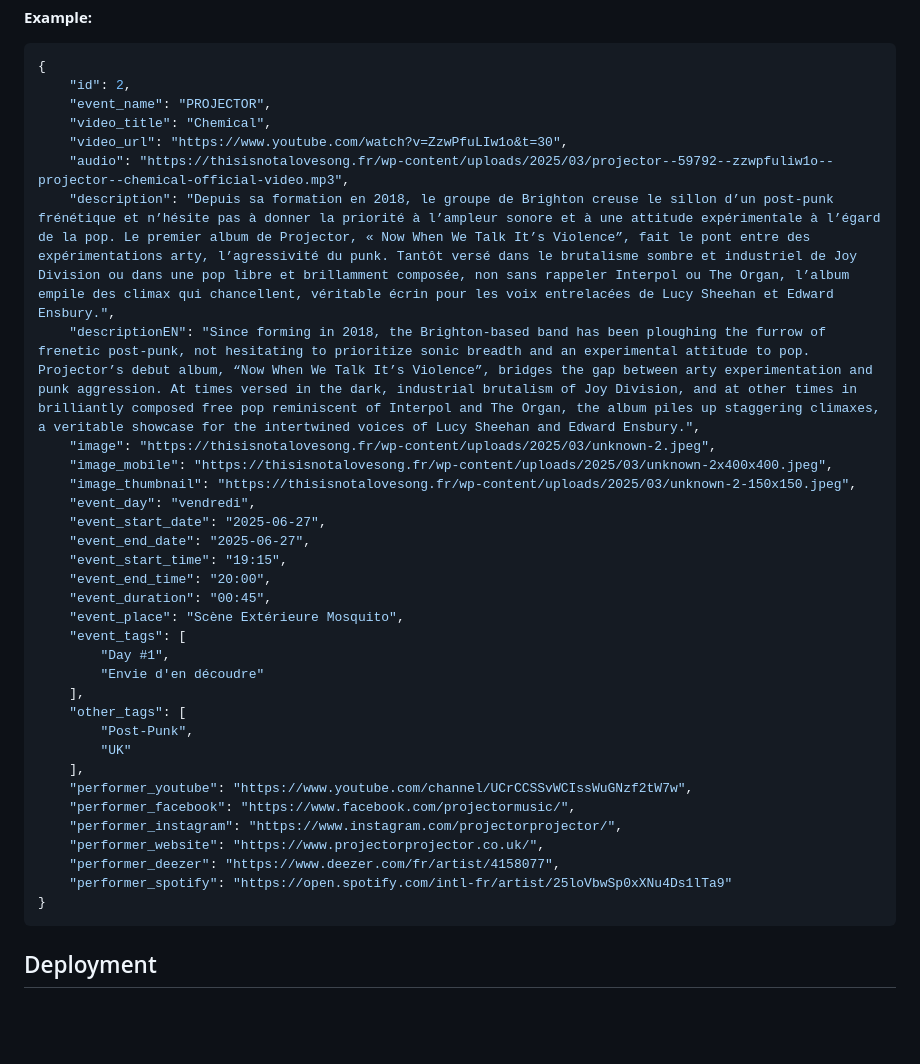
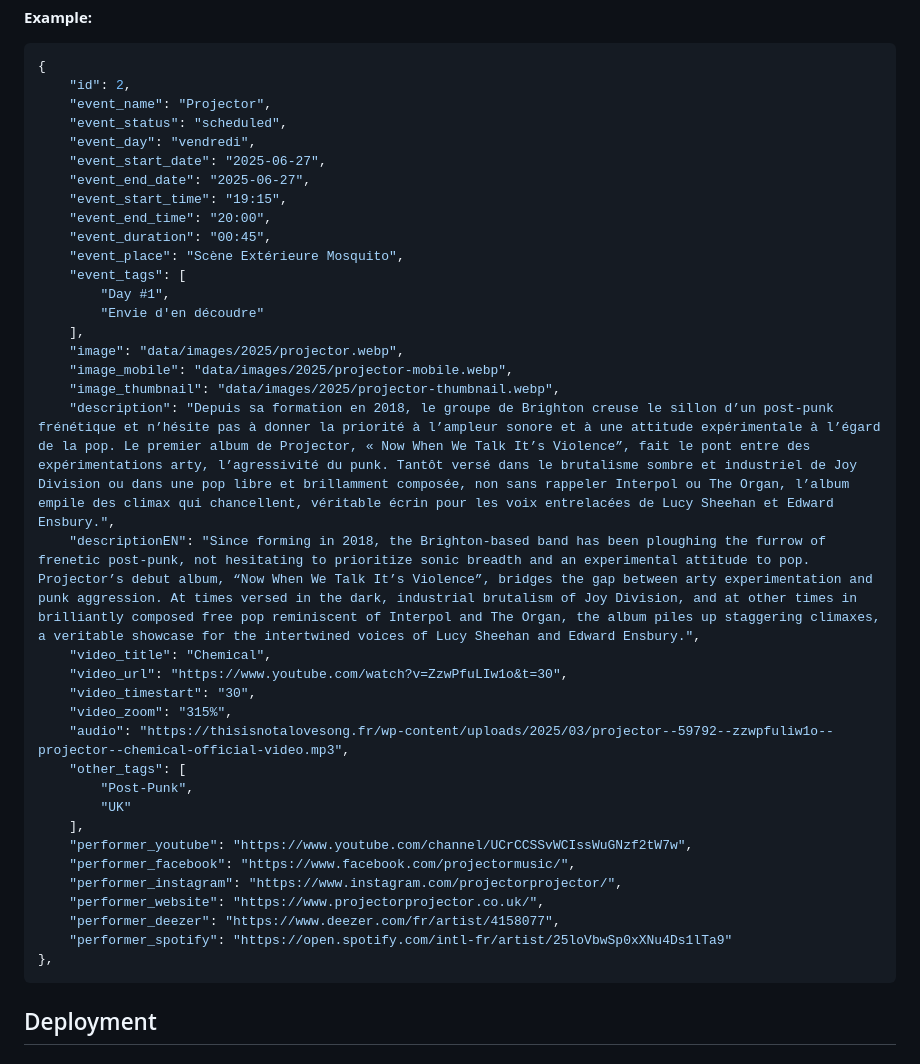
Before and after one commit to oloynet/tinals-player, a Markdown page: README.md, the part around the change. Rendered like a GitHub page; blank space fills up the shorter version.

Commit message:
Revise event details
Updated event details and added missing fields for Projector.

````diff
--- a/README.md
+++ b/README.md
@@ -119,15 +119,8 @@ This file contains the playlist and artist information. It is an array of object
 ```json
 {
     "id": 2,
-    "event_name": "PROJECTOR",
-    "video_title": "Chemical",
-    "video_url": "https://www.youtube.com/watch?v=ZzwPfuLIw1o&t=30",
-    "audio": "https://thisisnotalovesong.fr/wp-content/uploads/2025/03/projector--59792--zzwpfuliw1o--projector--chemical-official-video.mp3",
-    "description": "Depuis sa formation en 2018, le groupe de Brighton creuse le sillon d’un post-punk frénétique et n’hésite pas à donner la priorité à l’ampleur sonore et à une attitude expérimentale à l’égard de la pop. Le premier album de Projector, « Now When We Talk It’s Violence”, fait le pont entre des expérimentations arty, l’agressivité du punk. Tantôt versé dans le brutalisme sombre et industriel de Joy Division ou dans une pop libre et brillamment composée, non sans rappeler Interpol ou The Organ, l’album empile des climax qui chancellent, véritable écrin pour les voix entrelacées de Lucy Sheehan et Edward Ensbury.",
-    "descriptionEN": "Since forming in 2018, the Brighton-based band has been ploughing the furrow of frenetic post-punk, not hesitating to prioritize sonic breadth and an experimental attitude to pop. Projector’s debut album, “Now When We Talk It’s Violence”, bridges the gap between arty experimentation and punk aggression. At times versed in the dark, industrial brutalism of Joy Division, and at other times in brilliantly composed free pop reminiscent of Interpol and The Organ, the album piles up staggering climaxes, a veritable showcase for the intertwined voices of Lucy Sheehan and Edward Ensbury.",
-    "image": "https://thisisnotalovesong.fr/wp-content/uploads/2025/03/unknown-2.jpeg",
-    "image_mobile": "https://thisisnotalovesong.fr/wp-content/uploads/2025/03/unknown-2x400x400.jpeg",
-    "image_thumbnail": "https://thisisnotalovesong.fr/wp-content/uploads/2025/03/unknown-2-150x150.jpeg",
+    "event_name": "Projector",
+    "event_status": "scheduled",
     "event_day": "vendredi",
     "event_start_date": "2025-06-27",
     "event_end_date": "2025-06-27",
@@ -139,6 +132,16 @@ This file contains the playlist and artist information. It is an array of object
         "Day #1",
         "Envie d'en découdre"
     ],
+    "image": "data/images/2025/projector.webp",
+    "image_mobile": "data/images/2025/projector-mobile.webp",
+    "image_thumbnail": "data/images/2025/projector-thumbnail.webp",
+    "description": "Depuis sa formation en 2018, le groupe de Brighton creuse le sillon d’un post-punk frénétique et n’hésite pas à donner la priorité à l’ampleur sonore et à une attitude expérimentale à l’égard de la pop. Le premier album de Projector, « Now When We Talk It’s Violence”, fait le pont entre des expérimentations arty, l’agressivité du punk. Tantôt versé dans le brutalisme sombre et industriel de Joy Division ou dans une pop libre et brillamment composée, non sans rappeler Interpol ou The Organ, l’album empile des climax qui chancellent, véritable écrin pour les voix entrelacées de Lucy Sheehan et Edward Ensbury.",
+    "descriptionEN": "Since forming in 2018, the Brighton-based band has been ploughing the furrow of frenetic post-punk, not hesitating to prioritize sonic breadth and an experimental attitude to pop. Projector’s debut album, “Now When We Talk It’s Violence”, bridges the gap between arty experimentation and punk aggression. At times versed in the dark, industrial brutalism of Joy Division, and at other times in brilliantly composed free pop reminiscent of Interpol and The Organ, the album piles up staggering climaxes, a veritable showcase for the intertwined voices of Lucy Sheehan and Edward Ensbury.",
+    "video_title": "Chemical",
+    "video_url": "https://www.youtube.com/watch?v=ZzwPfuLIw1o&t=30",
+    "video_timestart": "30",
+    "video_zoom": "315%",
+    "audio": "https://thisisnotalovesong.fr/wp-content/uploads/2025/03/projector--59792--zzwpfuliw1o--projector--chemical-official-video.mp3",
     "other_tags": [
         "Post-Punk",
         "UK"
@@ -149,7 +152,7 @@ This file contains the playlist and artist information. It is an array of object
     "performer_website": "https://www.projectorprojector.co.uk/",
     "performer_deezer": "https://www.deezer.com/fr/artist/4158077",
     "performer_spotify": "https://open.spotify.com/intl-fr/artist/25loVbwSp0xXNu4Ds1lTa9"
-}
+},
 ```
 
 ## Deployment
````
